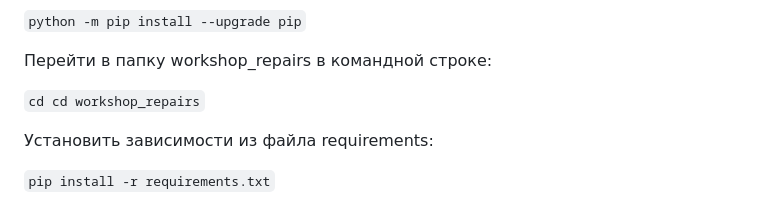
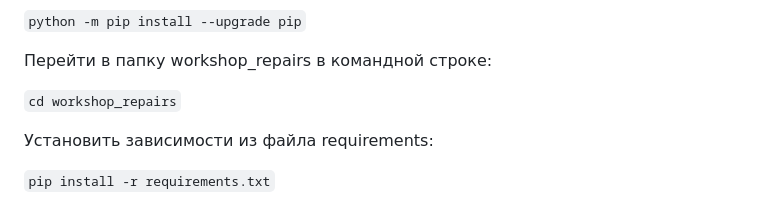
Before and after one commit to VictorTsyganov/workshop_repairs_project, a Markdown page: workshop_repairs/README.md, the part around the change. GitHub-like rendering.

````diff
--- a/workshop_repairs/README.md
+++ b/workshop_repairs/README.md
@@ -29,7 +29,7 @@
 
 Перейти в папку workshop_repairs в командной строке:
 
-``` cd cd workshop_repairs ```
+``` cd workshop_repairs ```
 
 Установить зависимости из файла requirements:
 
````
